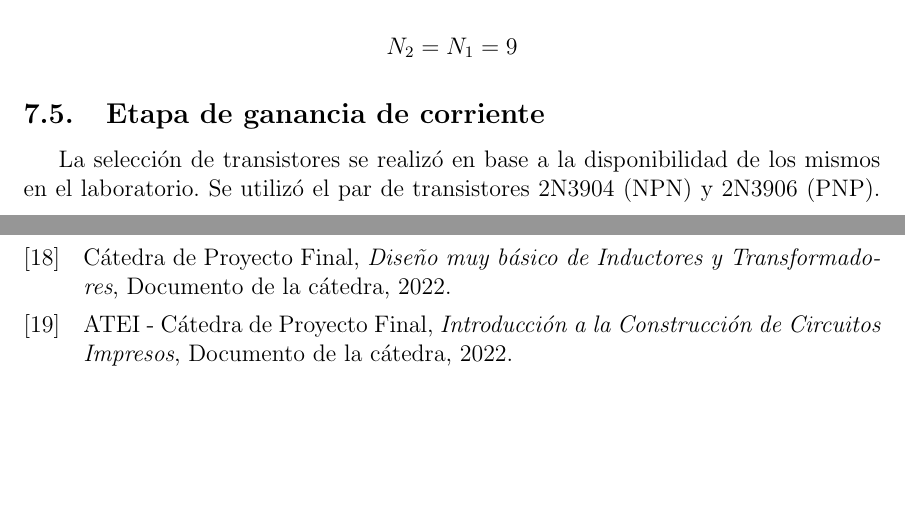
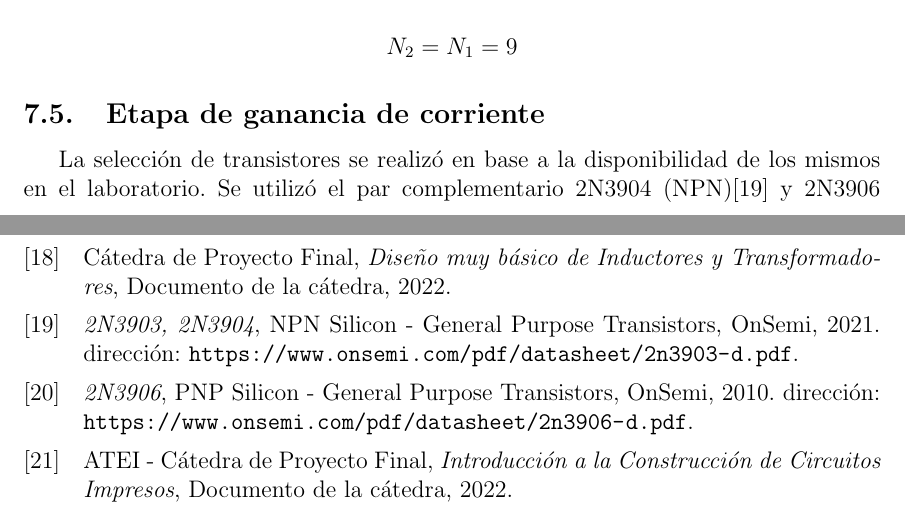
Before and after one commit to enzosanchezc/proyecto-final, a LaTeX paper (main.tex, which reads biblio.bib, sections/diseño.tex): two parts of pages 56 and 93 of 93, joined at a grey line, cut so that both start at the same text, the shorter picture padded with empty space. Compiled offline with pdfLaTeX.

Commit message:
Referencias clase b

```diff
--- a/biblio.bib
+++ b/biblio.bib
@@ -145,6 +145,22 @@
   number  = {Power MOSFET}
 }
 
+@manual{2n3904,
+  organization = {OnSemi},
+  title        = {2N3903, 2N3904},
+  year         = {2021},
+  url          = {https://www.onsemi.com/pdf/datasheet/2n3903-d.pdf},
+  number       = {NPN Silicon - General Purpose Transistors}
+}
+
+@manual{2n3906,
+  organization = {OnSemi},
+  title        = {2N3906},
+  year         = {2010},
+  url          = {https://www.onsemi.com/pdf/datasheet/2n3906-d.pdf},
+  number       = {PNP Silicon - General Purpose Transistors}
+}
+
 @misc{skin,
   author = "{Wikipedia contributors}",
   title = "Skin effect --- {Wikipedia}{,} The Free Encyclopedia",
--- a/sections/diseño.tex
+++ b/sections/diseño.tex
@@ -501,7 +501,8 @@ $$ N_{2}=N_{1}=9 $$
 
 \subsection{Etapa de ganancia de corriente}
 
-La selección de transistores se realizó en base a la disponibilidad de los mismos en el laboratorio. Se utilizó el par de transistores 2N3904 (NPN) y 2N3906 (PNP). Sus características principales son:
+La selección de transistores se realizó en base a la disponibilidad de los mismos en el laboratorio.
+Se utilizó el par complementario 2N3904 (NPN)\cite{2n3904} y 2N3906 (PNP)\cite{2n3906}. Sus características principales son:
 
 \begin{itemize}
     \item Tensión de saturación colector-emisor: $V_{CEmax}=0.3V$
```
